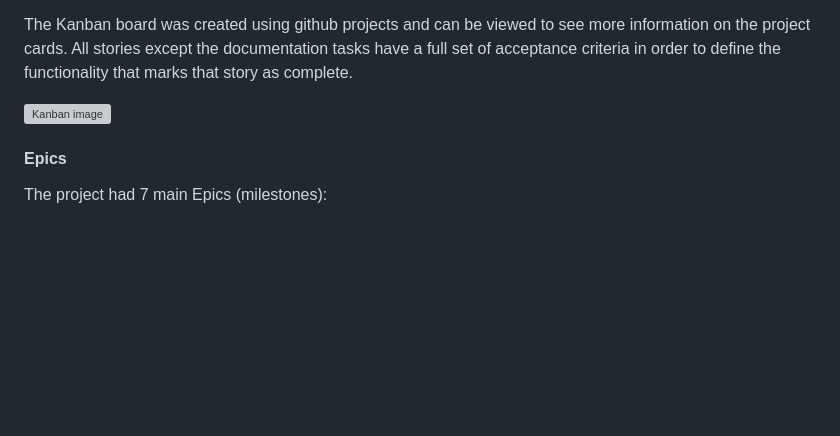
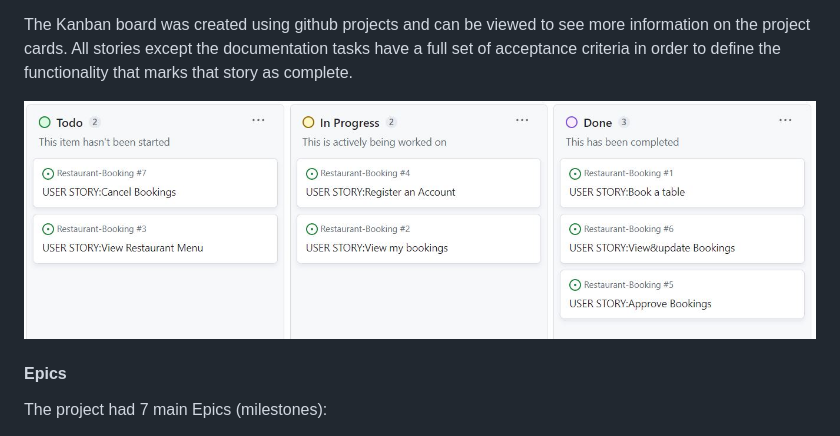
Before and after one commit to Melhefnawi/Restaurant-Booking, a Markdown page: README.md, the part around the change. Rendered like a GitHub page; blank space fills up the shorter version; grey boxes are pictures that could not be loaded.

Commit message:
adding new image

```diff
--- a/README.md
+++ b/README.md
@@ -54,7 +54,7 @@ All projects were assigned to epics, prioritized under the labels, Must have, sh
 
 The Kanban board was created using github projects and can be viewed to see more information on the project cards. All stories except the documentation tasks have a full set of acceptance criteria in order to define the functionality that marks that story as complete.
 
-![Kanban image](docs/readme_images/kanban.JPG)
+![Kanban image](docs/readme_images/Kanban.JPG)
 
 #### Epics
 
```
